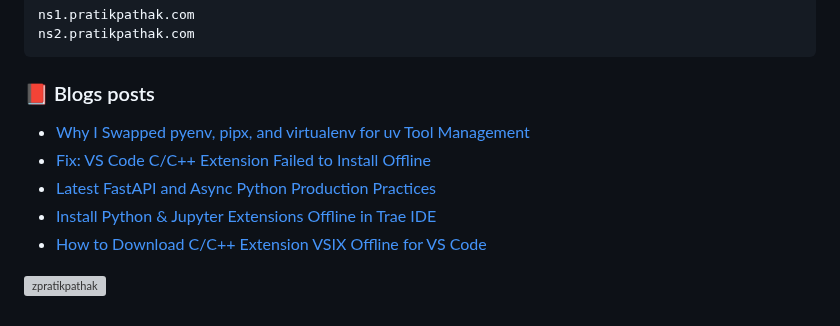
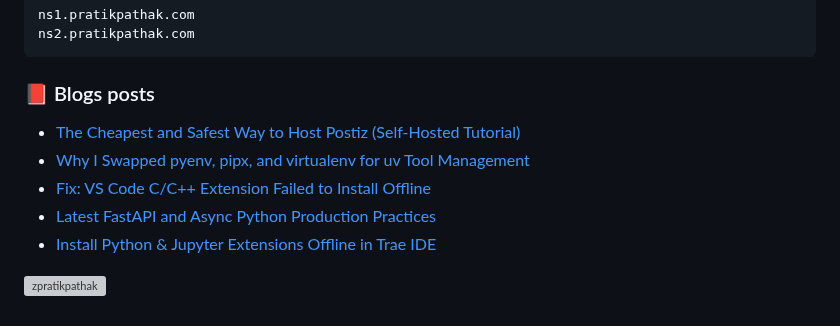
Before and after one commit to zpratikpathak/zpratikpathak, a Markdown page: README.md, the part around the change. GitHub-like rendering; grey boxes are pictures that could not be loaded.

Commit message:
Updated with the latest blog posts

```diff
--- a/README.md
+++ b/README.md
@@ -84,11 +84,11 @@ ns2.pratikpathak.com
 
 ### 📕 Blogs posts
 <!-- BLOG-POST-LIST:START -->
+- [The Cheapest and Safest Way to Host Postiz &lpar;Self-Hosted Tutorial&rpar;](https://pratikpathak.com/cheapest-and-safest-way-to-host-postiz/)
 - [Why I Swapped pyenv, pipx, and virtualenv for uv Tool Management](https://pratikpathak.com/why-i-swapped-pyenv-pipx-and-virtualenv-for-uv/)
 - [Fix: VS Code C/C++ Extension Failed to Install Offline](https://pratikpathak.com/vscode-cpp-extension-failed-to-install-offline/)
 - [Latest FastAPI and Async Python Production Practices](https://pratikpathak.com/fastapi-async-production-practices/)
 - [Install Python &amp; Jupyter Extensions Offline in Trae IDE](https://pratikpathak.com/install-python-jupyter-offline-trae/)
-- [How to Download C/C++ Extension VSIX Offline for VS Code](https://pratikpathak.com/download-cpp-extension-vsix-offline/)
 <!-- BLOG-POST-LIST:END -->
 
 
```
